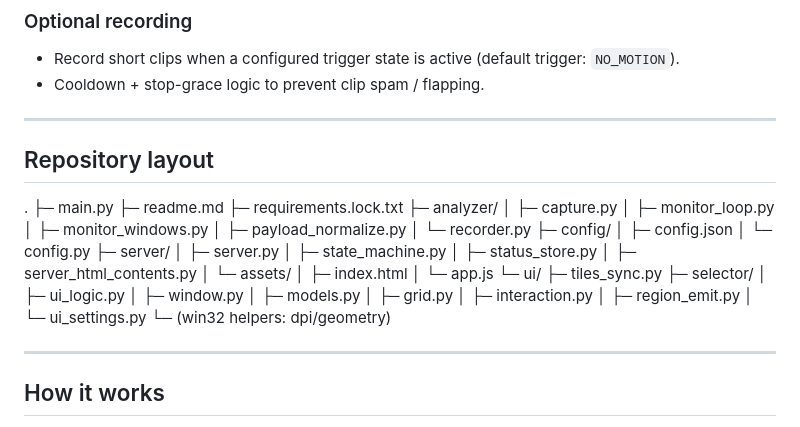
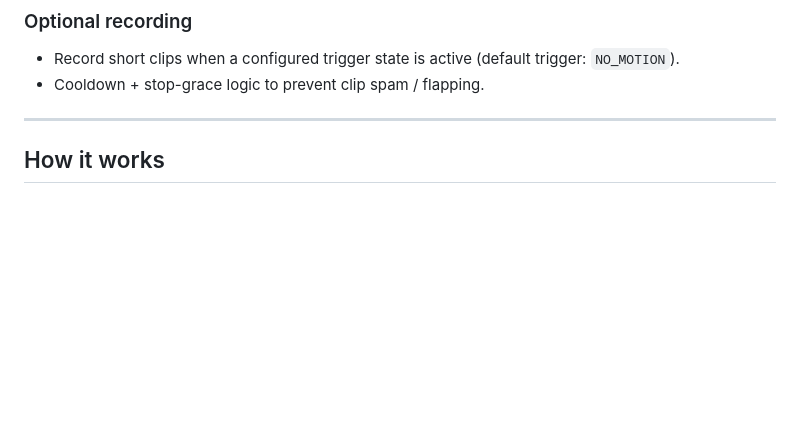
Before and after one commit to kvandebeek/motiondetector, a Markdown page: readme.md, the part around the change. Rendered like a GitHub page; blank space fills up the shorter version.

```diff
--- a/readme.md
+++ b/readme.md
@@ -35,43 +35,6 @@ Optional: record short clips based on motion state.
 ### Optional recording
 - Record short clips when a configured trigger state is active (default trigger: `NO_MOTION`).
 - Cooldown + stop-grace logic to prevent clip spam / flapping.
-
----
-
-## Repository layout
-
-.
-├─ main.py
-├─ readme.md
-├─ requirements.lock.txt
-├─ analyzer/
-│ ├─ capture.py
-│ ├─ monitor_loop.py
-│ ├─ monitor_windows.py
-│ ├─ payload_normalize.py
-│ └─ recorder.py
-├─ config/
-│ ├─ config.json
-│ └─ config.py
-├─ server/
-│ ├─ server.py
-│ ├─ state_machine.py
-│ ├─ status_store.py
-│ ├─ server_html_contents.py
-│ └─ assets/
-│ ├─ index.html
-│ └─ app.js
-└─ ui/
-├─ tiles_sync.py
-├─ selector/
-│ ├─ ui_logic.py
-│ ├─ window.py
-│ ├─ models.py
-│ ├─ grid.py
-│ ├─ interaction.py
-│ ├─ region_emit.py
-│ └─ ui_settings.py
-└─ (win32 helpers: dpi/geometry)
 
 ---
 
```
